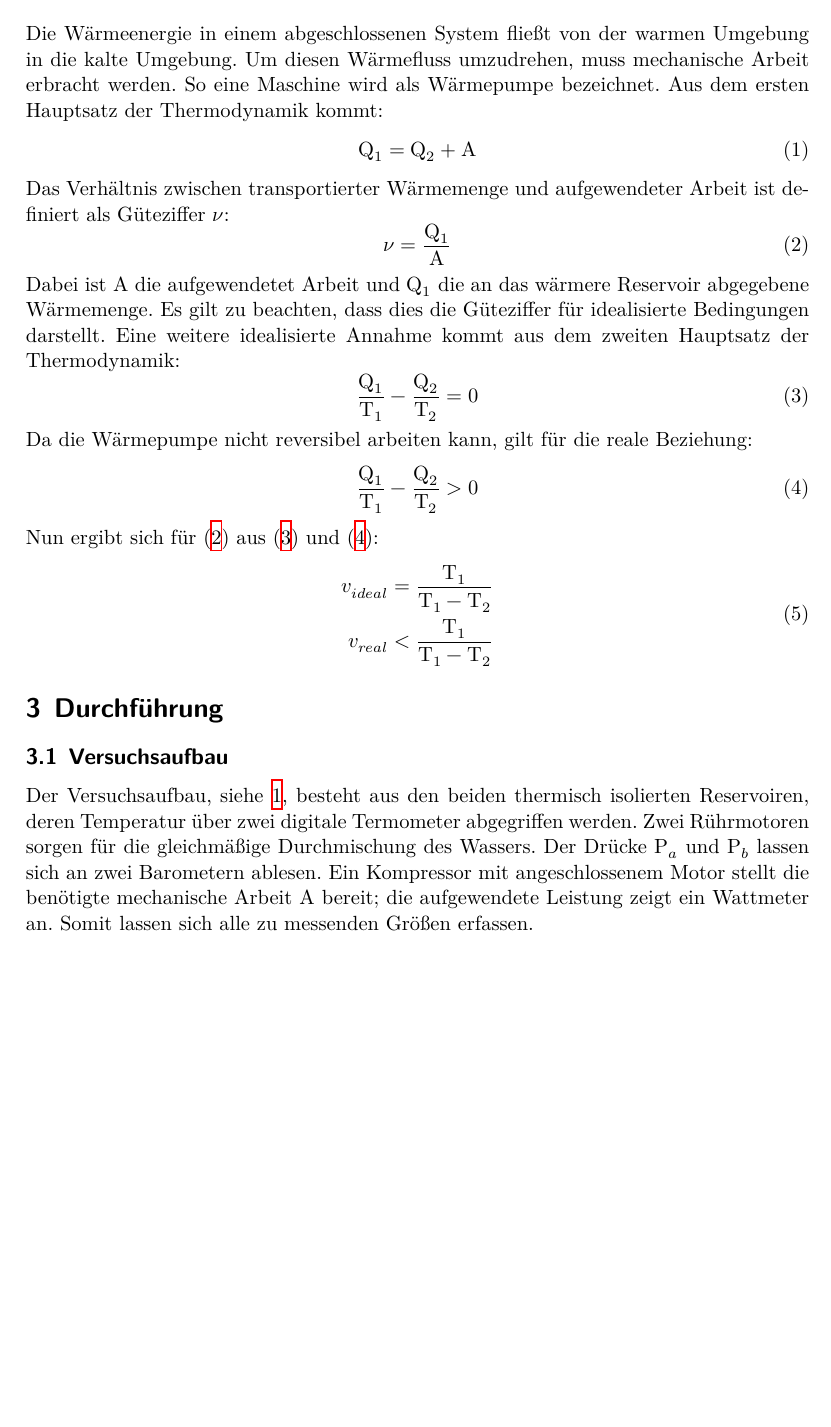
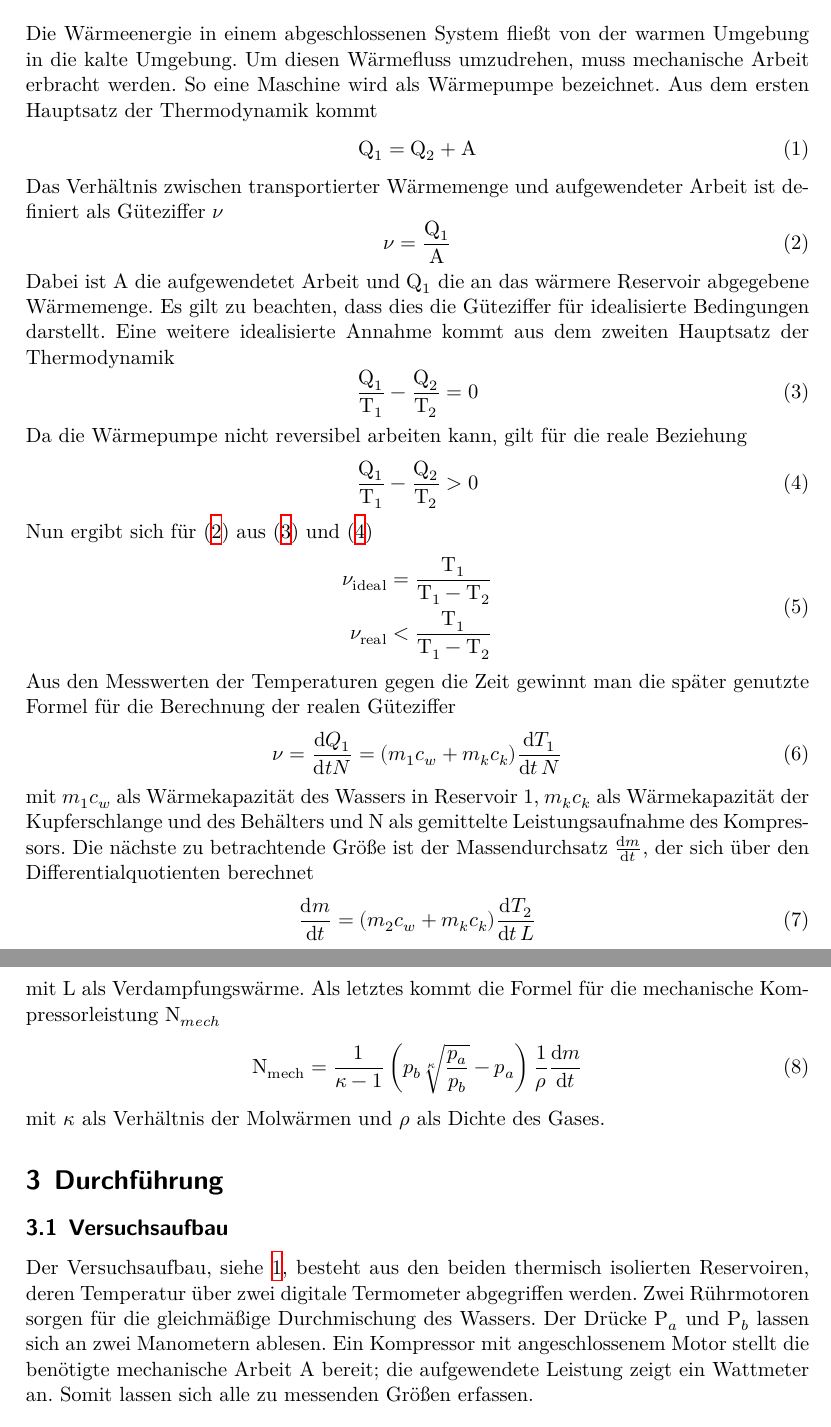
Before and after one commit to FeGeyer/praktikum, a LaTeX document (V206/dokument.tex, which reads V206/body.tex): part of page 3 of 6 before the commit and two parts of pages 3 and 4 of 6 after it, the two joined at a grey line, cut so that both start at the same text, the shorter picture padded with empty space. Compiled offline with XeLaTeX.

Commit message:
Theorie + Duchführung komplett

```diff
--- a/V206/body.tex
+++ b/V206/body.tex
@@ -23,30 +23,52 @@ als Güteziffer $\nu$:
 \end{equation}
 Dabei ist A die aufgewendetet Arbeit und $\symup Q_1$ die an das wärmere Reservoir abgegebene
 Wärmemenge. Es gilt zu beachten, dass dies die Güteziffer für idealisierte Bedingungen darstellt.
-Eine weitere idealisierte Annahme kommt aus dem zweiten Hauptsatz der Thermodynamik:
+Eine weitere idealisierte Annahme kommt aus dem zweiten Hauptsatz der Thermodynamik
 \begin{equation}
     \symup{\frac{Q_1}{T_1} - \frac{Q_2}{T_2}} = 0
     \label{eqn:5}
 \end{equation}
-Da die Wärmepumpe nicht reversibel arbeiten kann, gilt für die reale Beziehung:
+Da die Wärmepumpe nicht reversibel arbeiten kann, gilt für die reale Beziehung
 \begin{equation}
   \symup{\frac{Q_1}{T_1} - \frac{Q_2}{T_2}} > 0
   \label{eqn:6}
 \end{equation}
-Nun ergibt sich für \eqref{eqn:4} aus \eqref{eqn:5} und \eqref{eqn:6}:
+Nun ergibt sich für \eqref{eqn:4} aus \eqref{eqn:5} und \eqref{eqn:6}
 \begin{equation}
   \begin{split}
     % müssen noch überlegen, ob wir die \nu kursiv machen oder nicht
-    v_{ideal} = \symup{\frac{T_1}{T_1 - T_2}} \\
-    v_{real} < \symup{\frac{T_1}{T_1 - T_2}}
+    \nu_{\symup{ideal}} = \symup{\frac{T_1}{T_1 - T_2}} \\
+    \nu_{\symup{real}} < \symup{\frac{T_1}{T_1 - T_2}}
     \label{eqn:7}
   \end{split}
 \end{equation}
+Aus den Messwerten der Temperaturen gegen die Zeit gewinnt man die später genutzte Formel
+für die Berechnung der realen Güteziffer
+\begin{equation}
+    \nu = \frac{\symup dQ_1}{\symup dt N} = (m_1c_w + m_kc_k) \frac{\symup dT_1}{\symup dt \, N}
+    \label{eqn:8}
+\end{equation}
+mit $m_1c_w$ als Wärmekapazität des Wassers in Reservoir 1, $m_kc_k$ als Wärmekapazität
+der Kupferschlange und des Behälters und N als gemittelte Leistungsaufnahme des Kompressors.
+Die nächste zu betrachtende Größe ist der Massendurchsatz $\frac{\symup dm}{\symup dt}$, der
+sich über den Differentialquotienten berechnet
+\begin{equation}
+      \frac{\symup dm}{\symup dt} = (m_2 c_w + m_k c_k) \frac{\symup dT_2}{\symup dt \, L}
+      \label{eqn:9}
+\end{equation}
+mit L als Verdampfungswärme.
+Als letztes kommt die Formel für die mechanische Kompressorleistung $\symup N_{mech}$
+\begin{equation}
+    \symup{N_{mech}} = \frac{1}{\kappa - 1} \left(p_b\sqrt[\kappa]{\frac{p_a}{p_b}} - p_a \right) \frac{1}{\rho}
+    \frac{\symup dm}{\symup dt}
+    \label{eqn:10}
+\end{equation}
+mit $\kappa$ als Verhältnis der Molwärmen und $\rho$ als Dichte des Gases.
 \section{Durchführung}
 \subsection{Versuchsaufbau}
 Der Versuchsaufbau, siehe \ref{fig:1}, besteht aus den beiden thermisch isolierten Reservoiren, deren Temperatur über zwei
 digitale Termometer abgegriffen werden. Zwei Rührmotoren sorgen für die gleichmäßige Durchmischung des Wassers.
-Der Drücke $\symup P_a$ und $\symup P_b$ lassen sich an zwei Barometern ablesen. Ein Kompressor
+Der Drücke $\symup P_a$ und $\symup P_b$ lassen sich an zwei Manometern ablesen. Ein Kompressor
 mit angeschlossenem Motor stellt die benötigte mechanische Arbeit A bereit; die aufgewendete Leistung zeigt
 ein Wattmeter an. Somit lassen sich alle zu messenden Größen erfassen.
 \begin{figure}
```
Also changed, not shown: V206/body.tex (10 more changed lines).
